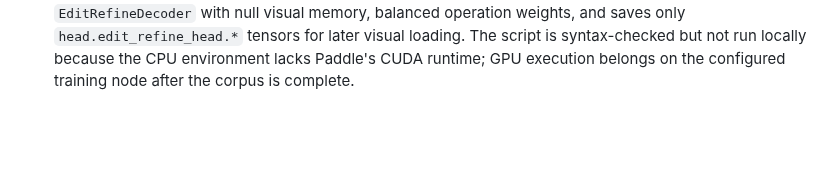
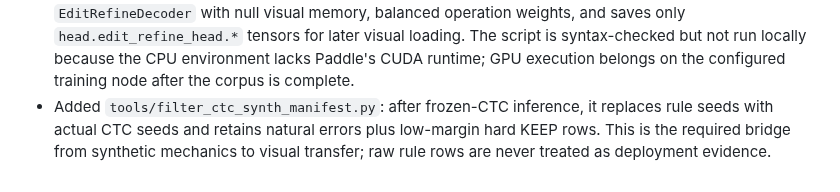
Before and after one commit to xlinh2301/EditCTC, a Markdown page: .codex/sesion/session.md, the part around the change. GitHub-like rendering; blank space fills up the shorter version.

Commit message:
journal frozen CTC synthetic filtering

```diff
--- a/.codex/sesion/session.md
+++ b/.codex/sesion/session.md
@@ -377,3 +377,8 @@ on Cross as a locked external test, with `helped > hurt` and correction recall a
   visual loading. The script is syntax-checked but not run locally because the
   CPU environment lacks Paddle's CUDA runtime; GPU execution belongs on the
   configured training node after the corpus is complete.
+- Added `tools/filter_ctc_synth_manifest.py`: after frozen-CTC inference, it
+  replaces rule seeds with actual CTC seeds and retains natural errors plus
+  low-margin hard KEEP rows. This is the required bridge from synthetic
+  mechanics to visual transfer; raw rule rows are never treated as deployment
+  evidence.
```
